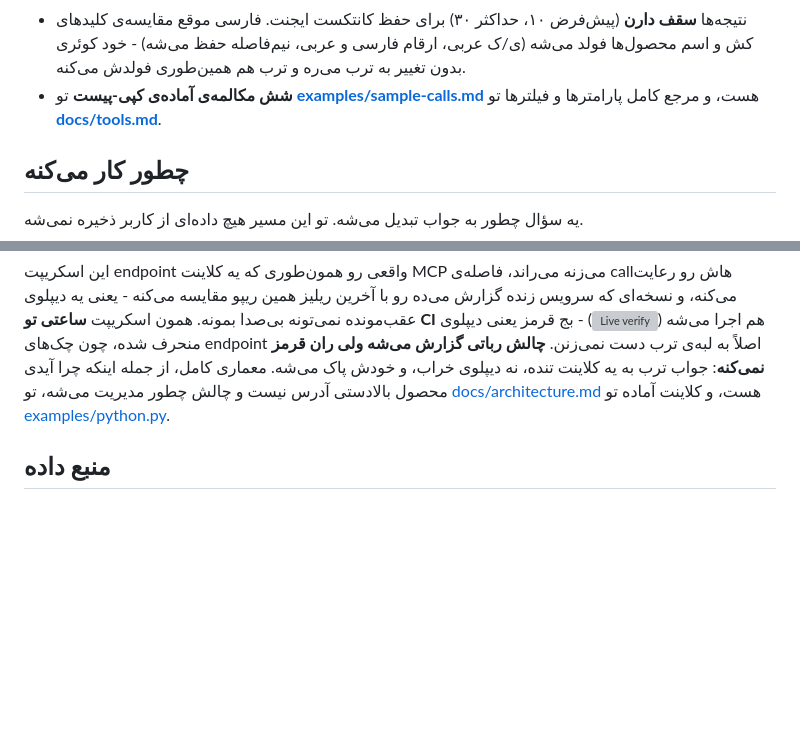
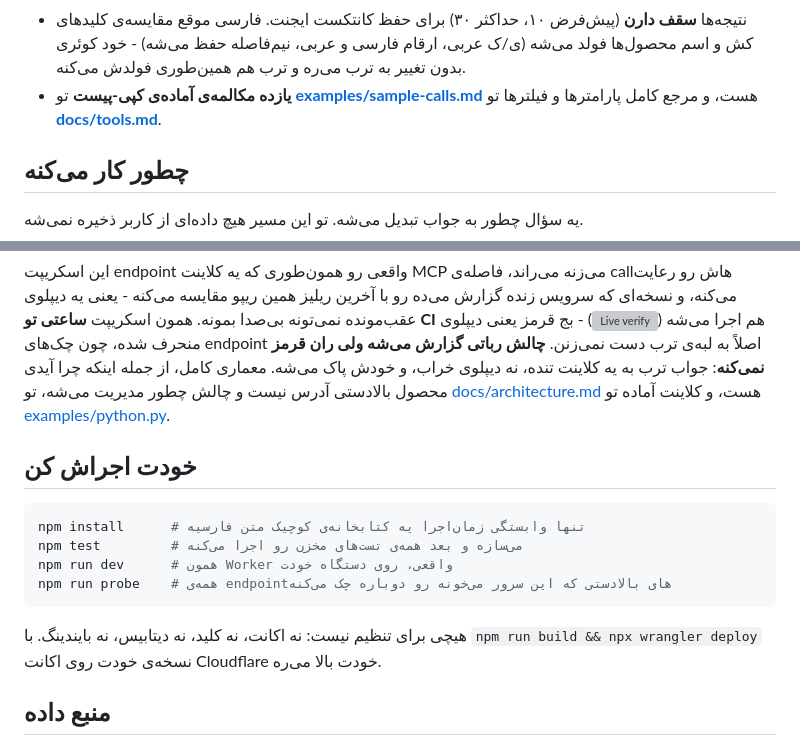
Before and after one commit to mmdju/torob-mcp, a Markdown page: README_FA.md, 2 parts joined by grey strips. Drawn GitHub-style; blank space fills up the shorter version; grey boxes are pictures that could not be loaded.

Commit message:
docs: how to run it locally, and eleven sample flows

````diff
--- a/README_FA.md
+++ b/README_FA.md
@@ -57,7 +57,7 @@
 - **فیلتر یا مقدار ناشناخته با فیلترهای واقعی رد می‌شه.** `available_filters` حالا خودِ مقادیر مجاز هر گروه رو (`options`، به‌علاوه‌ی `values_url` برای لیست کامل برند) می‌آره؛ ترب اسلاگ یا مقداری که نشناسه رو نادیده می‌گیره و **بدون فیلتر** جواب می‌ده، پس یه تایپ اشتباه قبلاً یه لیست کامل بدون فیلتر برمی‌گردوند که جوابِ فیلترشده به نظر می‌رسید.
 - **ترب به کلاینتی که تند صدا بزنه، به‌جای داده چالش رباتی می‌ده.** سرور صریح می‌گه چی شده، هیچ‌وقت حل یا دورش نمی‌کنه، و پنج دقیقه بقیه‌ی یه هجوم رو نگه می‌داره به‌جای اینکه با ری‌تری بلاک رو درازتر کنه. جزئیات تو [SECURITY.md](SECURITY.md).
 - نتیجه‌ها **سقف دارن** (پیش‌فرض ۱۰، حداکثر ۳۰) برای حفظ کانتکست ایجنت. فارسی موقع مقایسه‌ی کلیدهای کش و اسم محصول‌ها فولد می‌شه (ی/ک عربی، ارقام فارسی و عربی، نیم‌فاصله حفظ می‌شه) - خود کوئری بدون تغییر به ترب می‌ره و ترب هم همین‌طوری فولدش می‌کنه.
-- **شش مکالمه‌ی آماده‌ی کپی-پیست** تو **[examples/sample-calls.md](examples/sample-calls.md)** هست، و مرجع کامل پارامترها و فیلترها تو **[docs/tools.md](docs/tools.md)**.
+- **یازده مکالمه‌ی آماده‌ی کپی-پیست** تو **[examples/sample-calls.md](examples/sample-calls.md)** هست، و مرجع کامل پارامترها و فیلترها تو **[docs/tools.md](docs/tools.md)**.
 
 ## چطور کار می‌کنه
 
@@ -98,6 +98,17 @@ node scripts/verify-live.mjs   # فقط Node.js ۱۸ می‌خواد، نصب ل
 
 این اسکریپت endpoint واقعی رو همون‌طوری که یه کلاینت MCP می‌زنه می‌راند، فاصله‌ی call‌هاش رو رعایت می‌کنه، و نسخه‌ای که سرویس زنده گزارش می‌ده رو با آخرین ریلیز همین ریپو مقایسه می‌کنه - یعنی یه دیپلوی عقب‌مونده نمی‌تونه بی‌صدا بمونه. همون اسکریپت **ساعتی تو CI** هم اجرا می‌شه ([![Live verify](https://github.com/mmdju/torob-mcp/actions/workflows/verify.yml/badge.svg)](https://github.com/mmdju/torob-mcp/actions/workflows/verify.yml)) - بج قرمز یعنی دیپلوی منحرف شده، چون چک‌های endpoint اصلاً به لبه‌ی ترب دست نمی‌زنن. **چالش رباتی گزارش می‌شه ولی ران قرمز نمی‌کنه**: جواب ترب به یه کلاینت تنده، نه دیپلوی خراب، و خودش پاک می‌شه. معماری کامل، از جمله اینکه چرا آیدی محصول بالادستی آدرس نیست و چالش چطور مدیریت می‌شه، تو [docs/architecture.md](docs/architecture.md) هست، و کلاینت آماده تو [examples/python.py](examples/python.py).
 
+## خودت اجراش کن
+
+```bash
+npm install      # تنها وابستگی زمان‌اجرا یه کتابخانه‌ی کوچیک متن فارسیه
+npm test         # می‌سازه و بعد همه‌ی تست‌های مخزن رو اجرا می‌کنه
+npm run dev      # همون Worker واقعی، روی دستگاه خودت
+npm run probe    # همه‌ی endpointهای بالادستی که این سرور می‌خونه رو دوباره چک می‌کنه
+```
+
+هیچی برای تنظیم نیست: نه اکانت، نه کلید، نه دیتابیس، نه بایندینگ. با `npm run build && npx wrangler deploy` نسخه‌ی خودت روی اکانت Cloudflare خودت بالا می‌ره.
+
 ## منبع داده
 
 وب‌API عمومی ترب (**مستند نیست، بدون اطلاع قبلی عوض می‌شه**). این پروژه **وابسته به ترب نیست** و تأییدش رو نداره.
````
Also changed, not shown: README.md (+12 -1 lines).
